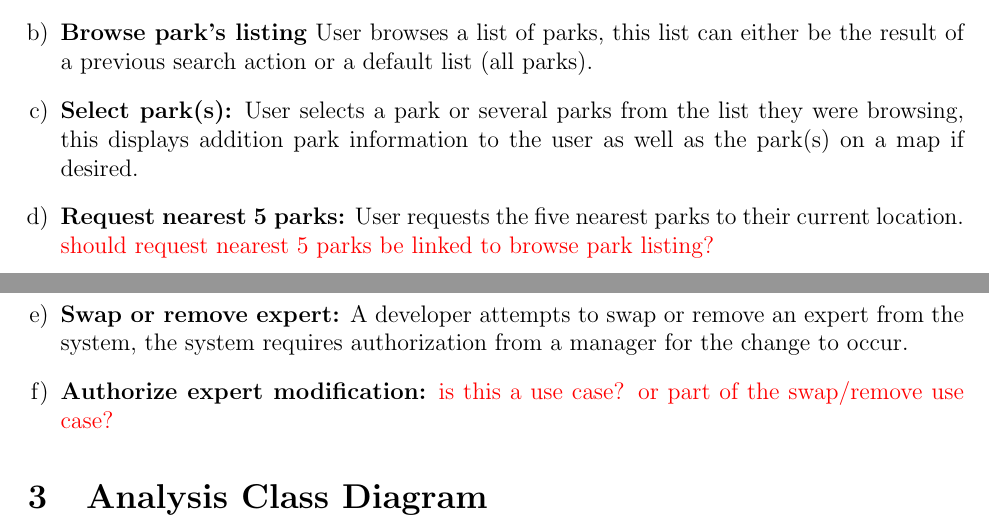
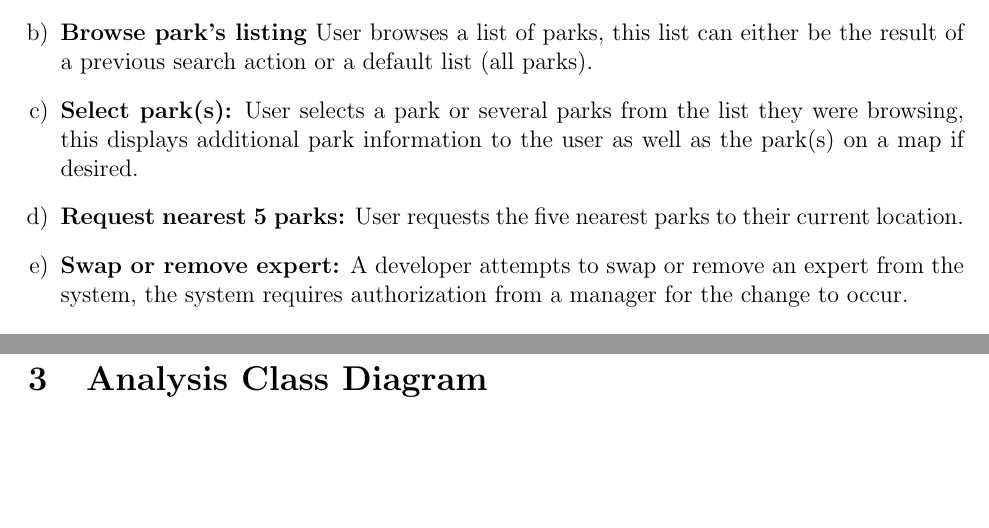
Before and after one commit to rob-stuart/Identifier, a LaTeX document (D2_High-Level_Design/high-level_architectural_design.tex): two parts of pages 3 and 4 of 6, joined at a grey line, cut so that both start at the same text, the shorter picture padded with empty space. Compiled offline with pdfLaTeX.

Commit message:
Finished descriptions of use cases

```diff
--- a/D2_High-Level_Design/high-level_architectural_design.tex
+++ b/D2_High-Level_Design/high-level_architectural_design.tex
@@ -122,14 +117,12 @@ all identified classes in Section~\ref{sec:class_responsibility_collaboration_cr
     \item \textbf{Browse park's listing} User browses a list of parks, this list can either be the
     result of a previous search action or a default list (all parks).
     \item \textbf{Select park(s):} User selects a park or several parks from the list they were
-    browsing, this displays addition park information to the user as well as the park(s) on a map if
-    desired.
+    browsing, this displays additional park information to the user as well as the park(s) on a map
+    if desired.
     \item \textbf{Request nearest 5 parks:} User requests the five nearest parks to their current
-    location. \textcolor{red}{should request nearest 5 parks be linked to browse park listing?}
+    location.
     \item \textbf{Swap or remove expert:} A developer attempts to swap or remove an expert from the
     system, the system requires authorization from a manager for the change to occur.
-    \item \textbf{Authorize expert modification:} \textcolor{red}{is this a use case? or part of the
-    swap/remove use case?}
 \end{enumerate}
 
 % End Section
```
Also changed, not shown: D2_High-Level_Design/high-level_architectural_design.pdf, D2_High-Level_Design/high-level_architectural_design.tex (7 more changed lines).
